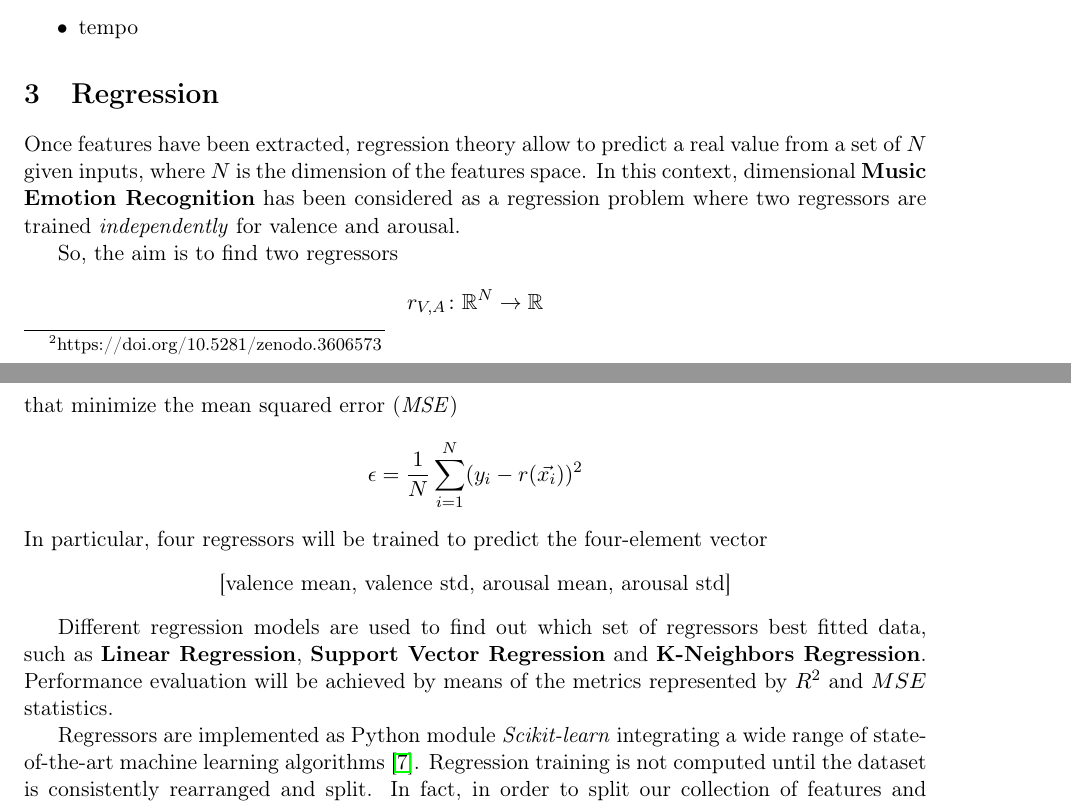
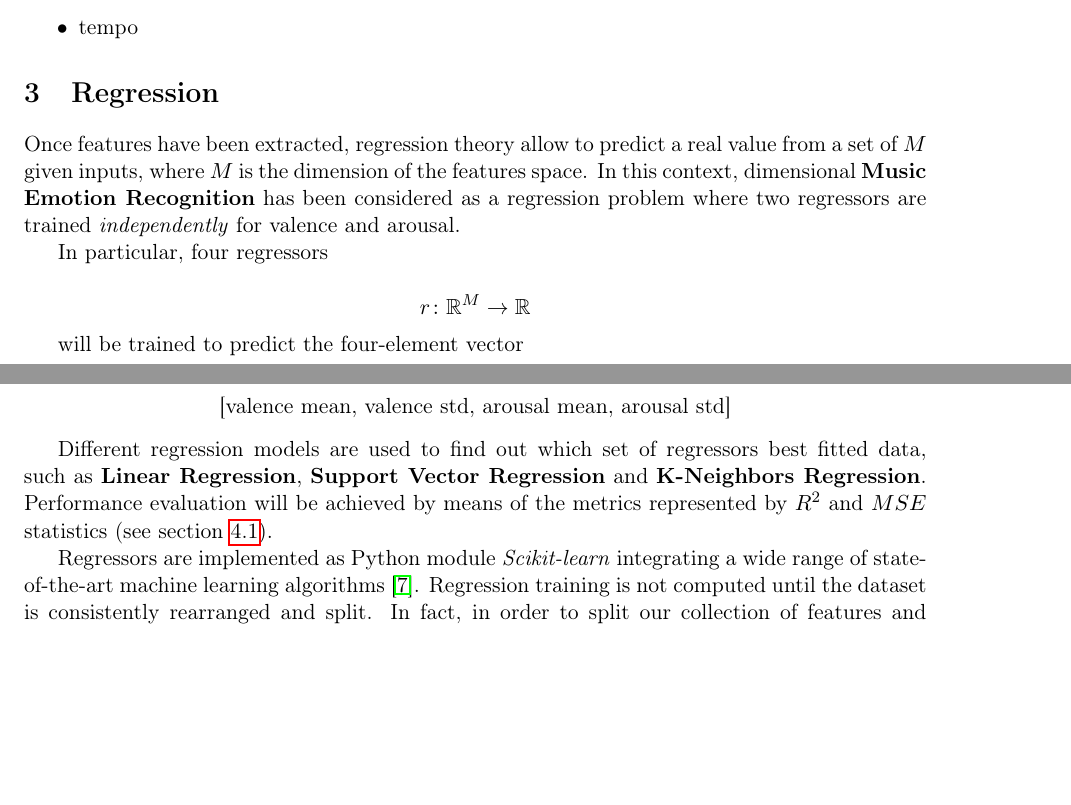
Before and after one commit to Poliuti/cmls-hw1, a LaTeX document (document/main.tex, which reads document/sections/03_regression.tex): two parts of pages 3 and 4 of 9 before the commit and two parts of pages 3 and 4 of 8 after it, joined at a grey line, cut so that both start at the same text, the shorter picture padded with empty space. Compiled offline with pdfLaTeX.

Commit message:
(document) fix  →  in regression

```diff
--- a/document/main.tex
+++ b/document/main.tex
@@ -17,14 +17,6 @@
 \newcommand{\R}{\mathbb{R}}
 \DeclareUnicodeCharacter{B1}{$\pm$}
 
-\usepackage{listings}
-\lstset{language=python,
-basicstyle=\small\ttfamily,
-numbers=left,
-numberstyle=\tiny,
-stepnumber=1,
-frame=lines
-}
 
 \title{CMLS Homework 1 - Group 9}
 %\author{
--- a/document/sections/03_regression.tex
+++ b/document/sections/03_regression.tex
@@ -1,14 +1,19 @@
-\section{Regression} % descrizione di metodi di regressione, selezione feature e cross-validation
-Once features have been extracted, regression theory allow to predict a real value from a set of $N$ given inputs, where $N$ is the dimension of the features space. In this context, dimensional \textbf{Music Emotion Recognition} has been considered as a regression problem where two regressors are trained \textit{independently} for valence and arousal.
+\section{Regression}\label{sec:regression} % descrizione di metodi di regressione, selezione feature e cross-validation
 
-So, the aim is to find two regressors
-\[r_{V, A} \colon \R^{N} \to \R\]
-that minimize the mean squared error (\textit{MSE})
-\[ \epsilon = \frac{1}{N} \sum_{i =1}^{N} (y_i - r(\vec{x_i}))^2\]
-In particular, four regressors will be trained to predict the four-element vector
+Once features have been extracted, regression theory allow to predict a real value from a set of $M$ given inputs, where $M$ is the dimension of the features space.
+In this context, dimensional \textbf{Music Emotion Recognition} has been considered as a regression problem where two regressors are trained \textit{independently} for valence and arousal.
+
+In particular, four regressors
+
+\[
+	r \colon \R^{M} \to \R
+\]
+
+will be trained to predict the four-element vector
+
 \begin{center}
-[valence mean, valence std, arousal mean, arousal std]
+	[valence mean, valence std, arousal mean, arousal std]
 \end{center}
 
-Different regression models are used to find out which set of regressors best fitted data, such as \textbf{Linear Regression}, \textbf{Support Vector Regression} and \textbf{K-Neighbors Regression}. Performance evaluation will be achieved by means of the metrics represented by $R^2$ and $MSE$ statistics.
+Different regression models are used to find out which set of regressors best fitted data, such as \textbf{Linear Regression}, \textbf{Support Vector Regression} and \textbf{K-Neighbors Regression}. Performance evaluation will be achieved by means of the metrics represented by $R^2$ and $MSE$ statistics (see section~\ref{sec:metrics}).
 
```
Also changed, not shown: document/sections/03_regression.tex (19 more changed lines).
